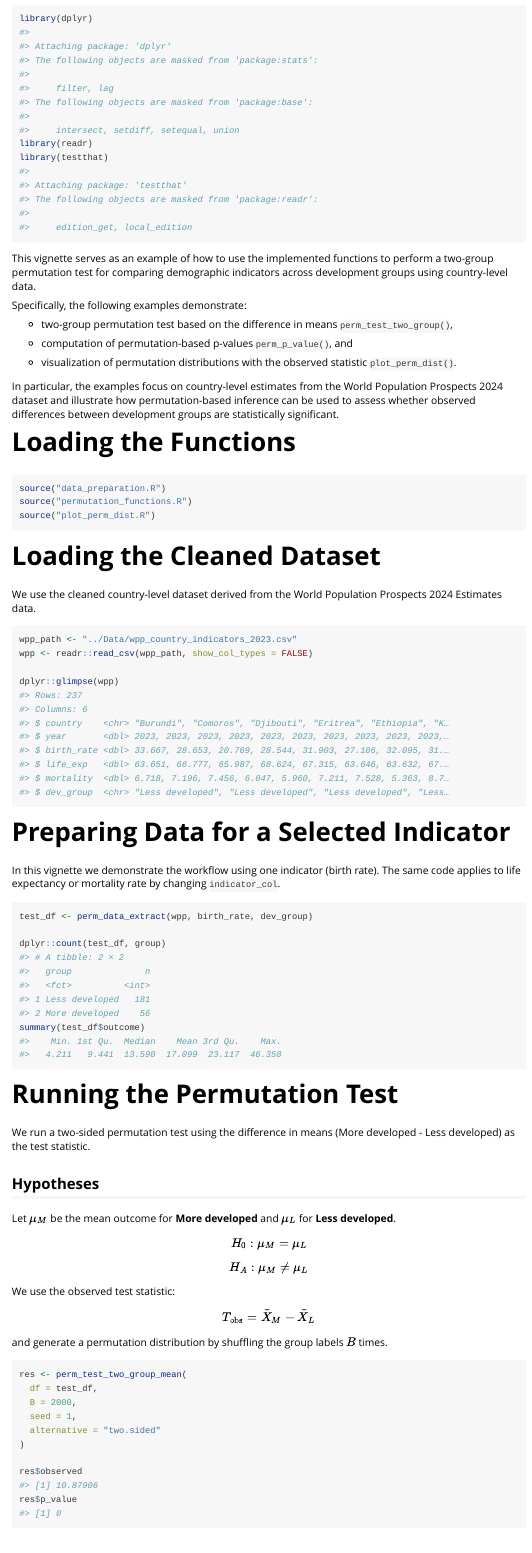
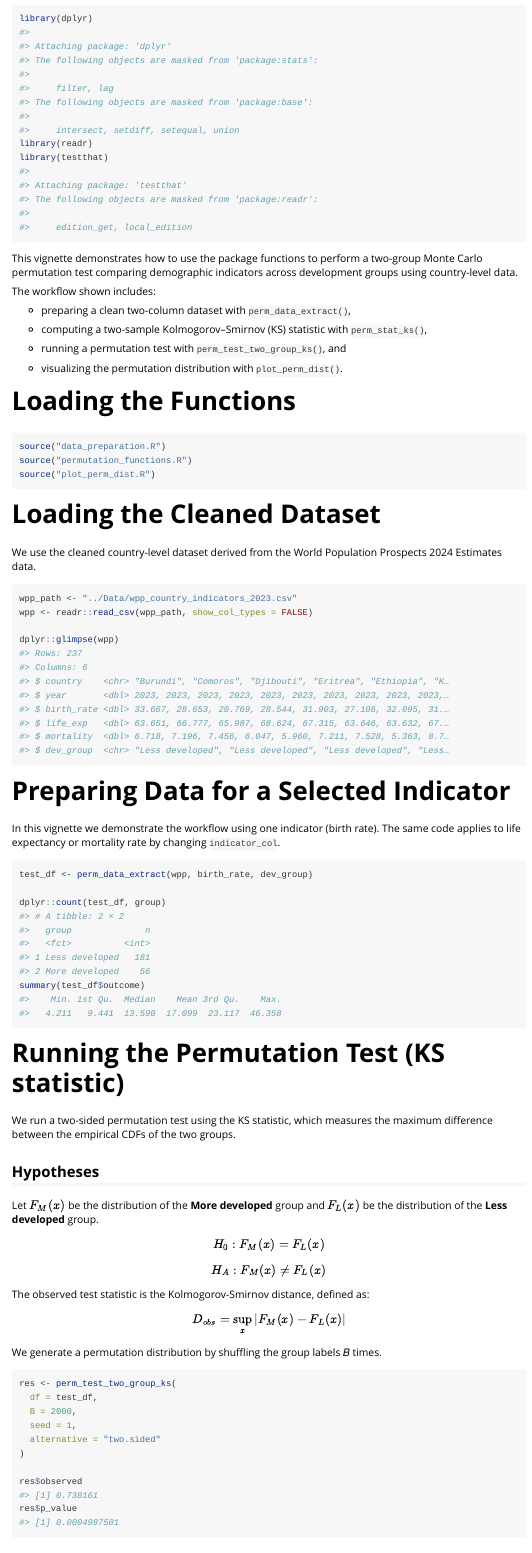
Before and after one commit to masinan123/STA380-Project, an R Markdown document (submissions/BasicImplementation/my-vignette.Rmd): the page in a window 1100 px wide, from 110 px down. The pictures show the output file submissions/BasicImplementation/my-vignette.html that the author committed with the source, opened offline; long lines of code are wrapped.

Commit message:
fixing vignette

````diff
--- a/submissions/BasicImplementation/my-vignette.Rmd
+++ b/submissions/BasicImplementation/my-vignette.Rmd
@@ -23,17 +23,17 @@ library(readr)
 library(testthat)
 ```
 
-This vignette serves as an example of how to use the implemented functions to perform a two-group permutation test for comparing demographic indicators across development groups using country-level data.
+This vignette demonstrates how to use the package functions to perform a two-group Monte Carlo permutation test comparing demographic indicators across development groups using country-level data.
 
-Specifically, the following examples demonstrate:
+The workflow shown includes:
 
--   two-group permutation test based on the difference in means `perm_test_two_group()`,
+- preparing a clean two-column dataset with `perm_data_extract()`,
 
--   computation of permutation-based p-values `perm_p_value()`, and
+- computing a two-sample Kolmogorov–Smirnov (KS) statistic with `perm_stat_ks()`,
 
--   visualization of permutation distributions with the observed statistic `plot_perm_dist()`.
+- running a permutation test with `perm_test_two_group_ks()`, and
 
-In particular, the examples focus on country-level estimates from the World Population Prospects 2024 dataset and illustrate how permutation-based inference can be used to assess whether observed differences between development groups are statistically significant.
+- visualizing the permutation distribution with `plot_perm_dist()`.
 
 # Loading the Functions
 
@@ -65,32 +65,24 @@ dplyr::count(test_df, group)
 summary(test_df$outcome)
 ```
 
-# Running the Permutation Test
+# Running the Permutation Test (KS statistic)
 
-We run a two-sided permutation test using the difference in means (More developed - Less developed) as the test statistic.
+We run a two-sided permutation test using the KS statistic, which measures the maximum difference between the empirical CDFs of the two groups.
 
 ## Hypotheses
 
-Let $\mu_M$ be the mean outcome for **More developed** and $\mu_L$ for **Less developed**.
+Let $F_M(x)$ be the distribution of the **More developed** group and $F_L(x)$ be the distribution of the **Less developed** group.
 
-$$
-H_0: \mu_M = \mu_L
-$$
+$$H_0: F_M(x) = F_L(x)$$
+$$H_A: F_M(x) \neq F_L(x)$$
 
-$$
-H_A: \mu_M \ne \mu_L
-$$
+The observed test statistic is the Kolmogorov-Smirnov distance, defined as:
 
-We use the observed test statistic:
-
-$$
-T_{\text{obs}} = \bar{X}_M - \bar{X}_L
-$$
-
-and generate a permutation distribution by shuffling the group labels $B$ times.
+$$D_{obs} = \sup_x |F_M(x) - F_L(x)|$$
+We generate a permutation distribution by shuffling the group labels 𝐵 times.
 
 ```{r}
-res <- perm_test_two_group_mean(
+res <- perm_test_two_group_ks(
   df = test_df,
   B = 2000,
   seed = 1,
````
Also changed, not shown: submissions/BasicImplementation/my-vignette.html, submissions/BasicImplementation/my-vignette.Rmd (25 more changed lines).
